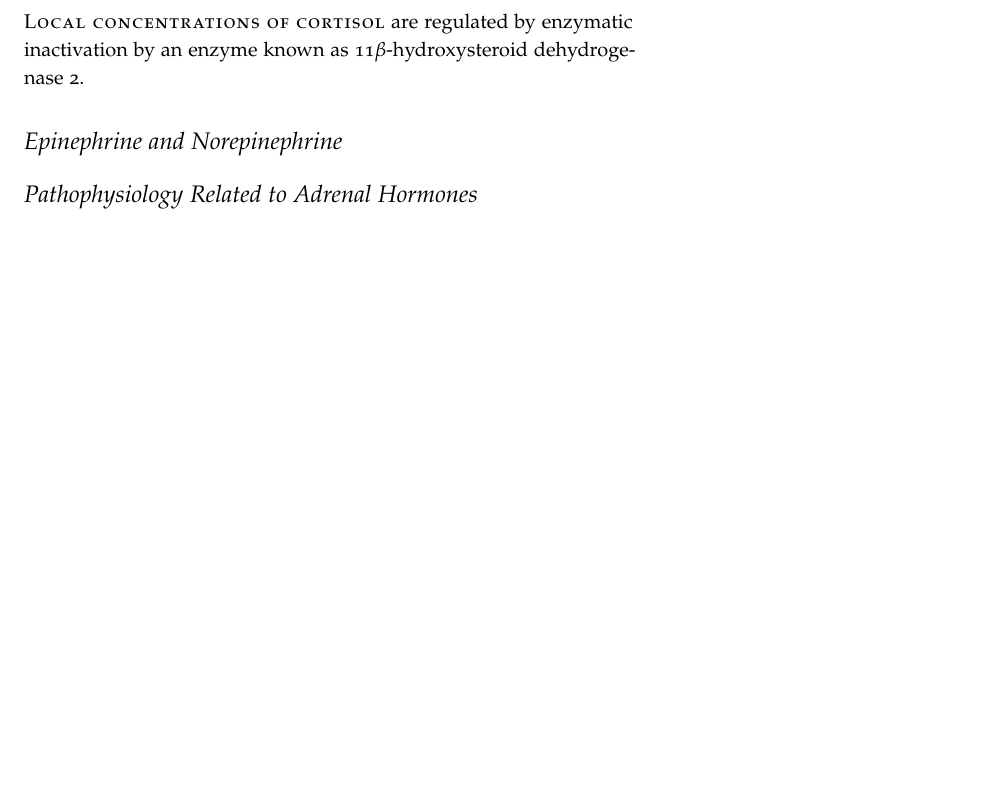
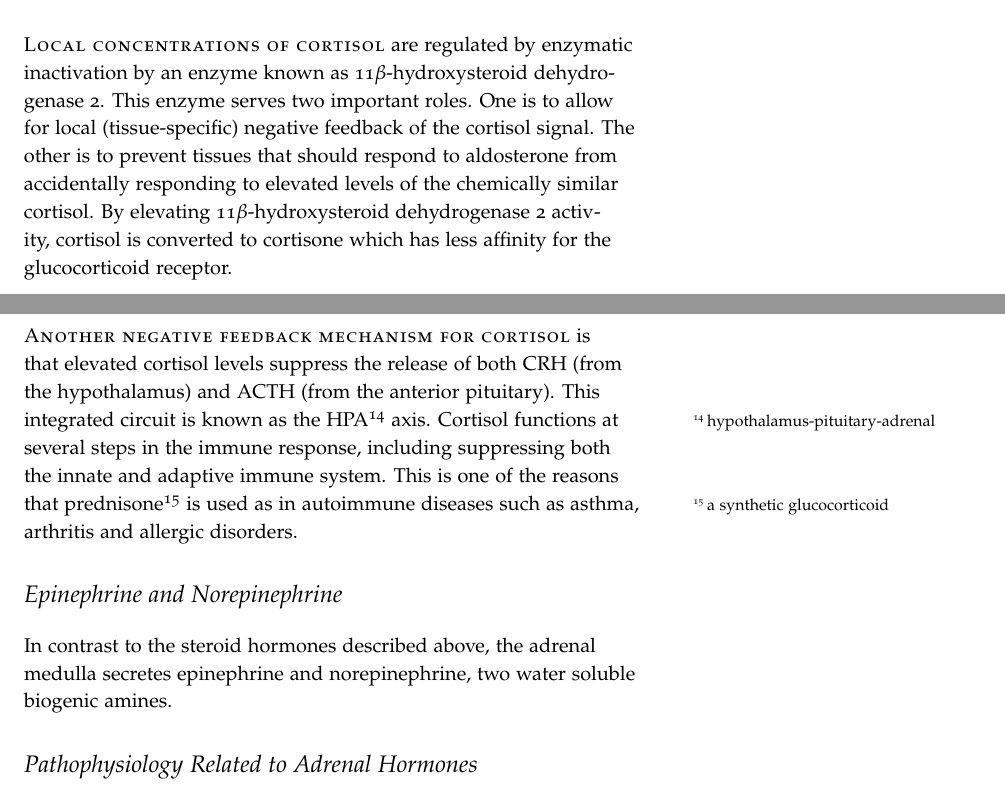
Before and after one commit to detricksnyder/TeachingLectures, a LaTeX document (PHYS101/adrenals-and-stress-hormones/adrenals-handout.tex): part of page 5 of 5 before the commit and two parts of pages 5 and 6 of 6 after it, the two joined at a grey line, cut so that both start at the same text, the shorter picture padded with empty space. Compiled offline with pdfLaTeX.

Commit message:
added more information about cortisol

```diff
--- a/PHYS101/adrenals-and-stress-hormones/adrenals-handout.tex
+++ b/PHYS101/adrenals-and-stress-hormones/adrenals-handout.tex
@@ -116,7 +116,18 @@ PKA phosphorylates a protein called StAR which helps traffic cholesterol into th
 
-\newthought{Local concentrations of cortisol} are regulated by enzymatic inactivation by an enzyme known as 11$\beta$-hydroxysteroid dehydrogenase 2.
+\newthought{Night shift workers, such as those as the FedEx facility often have altered circadian rhythms and elevated Cortisol levels.}  This predisposes people who have abnormal circadian rhythms to have higher risk of diabetes, cardiovascular disease and sleep disturbances\cite{Scheer2009,Pan2011}.
+
+\newthought{The primary role of cortisol is to maintain blood glucose in times of chronic stress.}  Since most tissues, including the brain require glucose but do not store large amounts of glycogen and lipids they require a stable supply of glucose from the periphery.  Glucose can be released from liver glycogen stores, or produced from precursor molecules\sidenote{amino acids and fatty acids} in the liver via a process known as gluconeogenesis.  Cortisol, through its nuclear hormone receptor the glucocorticoid receptor, activates the transcription of several important gluconeogenic genes in the liver including PEPCK and Pyruvate carboxylase.  To ensure that sufficient precursors are available for hepatic gluconeogenesis, cortisol also activates the breakdown of muscle protein\sidenote{this is known as proteolysis} and adipose triglycerides\sidenote{this is known as lipolysis}.  Finally, cortisol induces resistance to insulin in muscle, adipose and liver tissues.  Normally, insulin functions to pull glucose out of the blood and into muscle and adipose tissue, but cortisol prevents this, in order to maintain glucose levels in the blood.
+
+\newthought{A second major role of cortisol is to suppress immune function.}  Immune responses are energetically quite costly, so in line with directing nutrients to the brain during stress, immune function is decreased.
+
+
+\newthought{Local concentrations of cortisol} are regulated by enzymatic inactivation by an enzyme known as 11$\beta$-hydroxysteroid dehydrogenase 2.  This enzyme serves two important roles.  One is to allow for local (tissue-specific) negative feedback of the cortisol signal.  The other is to prevent tissues that should respond to aldosterone from accidentally responding to elevated levels of the chemically similar cortisol.  By elevating 11$\beta$-hydroxysteroid dehydrogenase 2 activity, cortisol is converted to cortisone which has less affinity for the glucocorticoid receptor.
+
+\newthought{Another negative feedback mechanism for cortisol} is that elevated cortisol levels suppress the release of both CRH (from the hypothalamus) and ACTH (from the anterior pituitary).  This integrated circuit is known as the HPA\sidenote{hypothalamus-pituitary-adrenal} axis.  Cortisol functions at several steps in the immune response, including suppressing both the innate and adaptive immune system.  This is one of the reasons that prednisone\sidenote{a synthetic glucocorticoid} is used as in autoimmune diseases such as asthma, arthritis and allergic disorders.
 
 \section{Epinephrine and Norepinephrine}
+
+In contrast to the steroid hormones described above, the adrenal medulla secretes epinephrine and norepinephrine, two water soluble biogenic amines.
 
 \section{Pathophysiology Related to Adrenal Hormones}
 
```
Also changed, not shown: PHYS101/adrenals-and-stress-hormones/adrenals-handout.pdf, PHYS101/adrenals-and-stress-hormones/adrenals-handout.tex (2 more changed lines), 1 other file.
